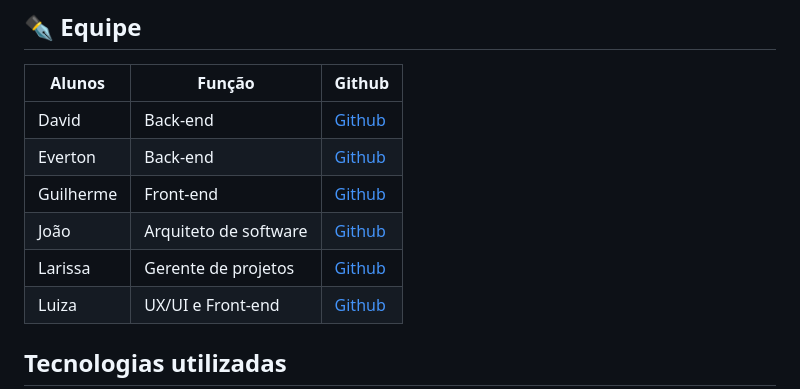
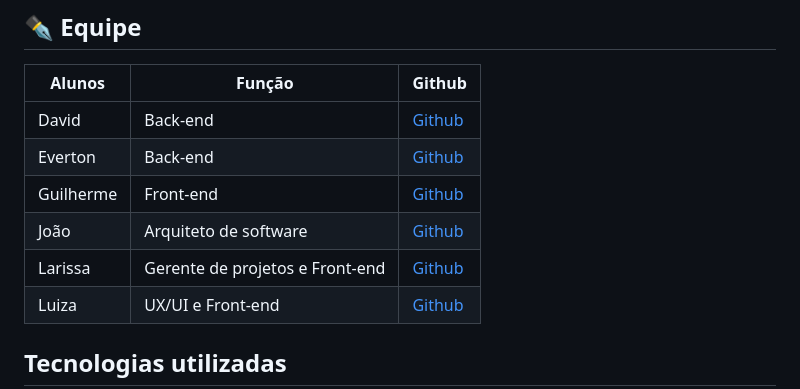
Before and after one commit to JoaoCasali/repositorio, a Markdown page: README.md, the part around the change. Rendered like a GitHub page.

```diff
--- a/README.md
+++ b/README.md
@@ -66,7 +66,7 @@ $ python manage.py runserver
 | Everton                             | Back-end                   | [Github](https://github.com/EvertonDenega)    |
 | Guilherme                           | Front-end          | [Github](https://github.com/guiwamser)     |
 | João                                | Arquiteto de software     | [Github](https://github.com/JoaoCasali)   |
-| Larissa                          | Gerente de projetos                    | [Github](https://github.com/lsebold) |
+| Larissa                          | Gerente de projetos e Front-end                   | [Github](https://github.com/lsebold) |
 | Luiza                              |  UX/UI e Front-end                   | [Github](https://github.com/LuizaBissoni)        |
 
 ## Tecnologias utilizadas
```
